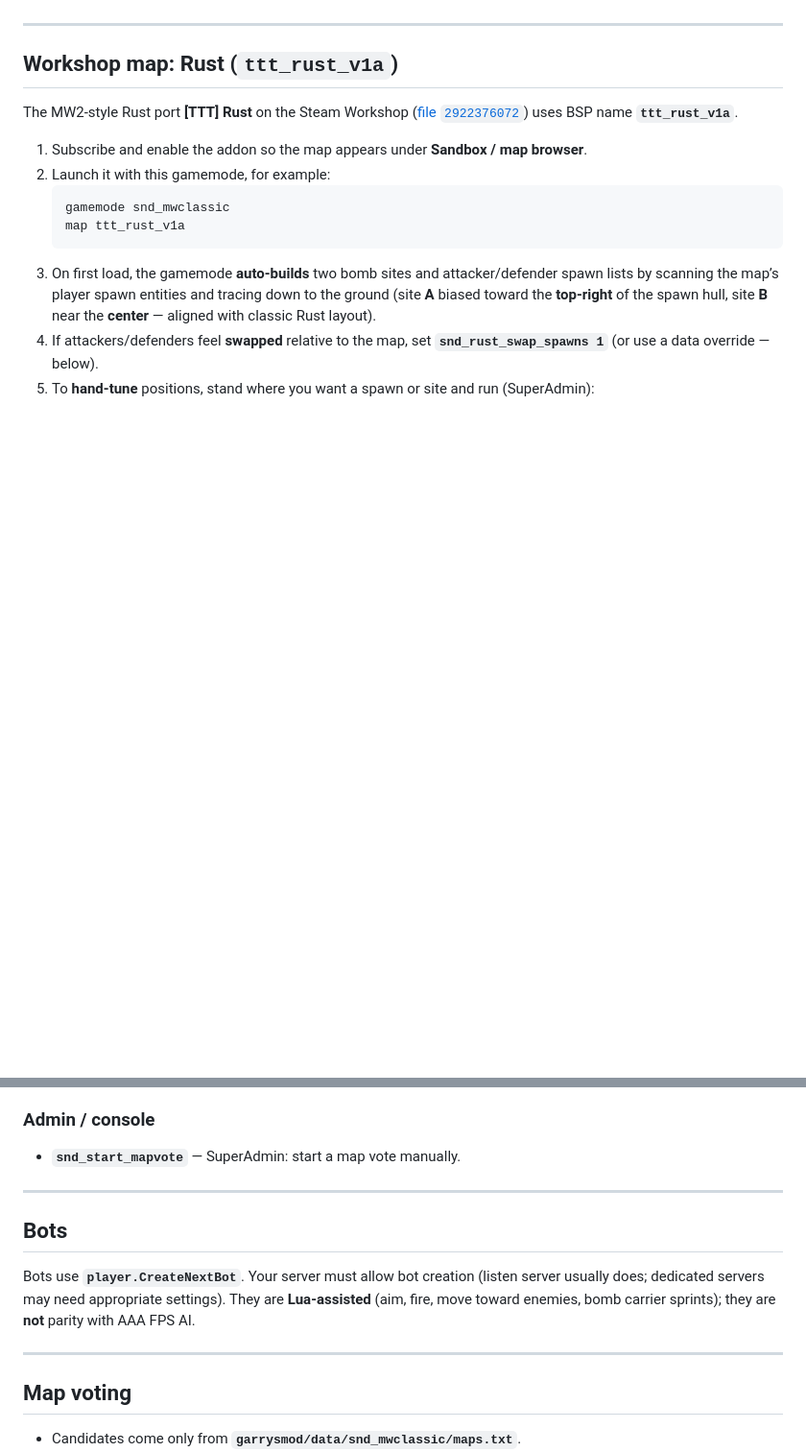
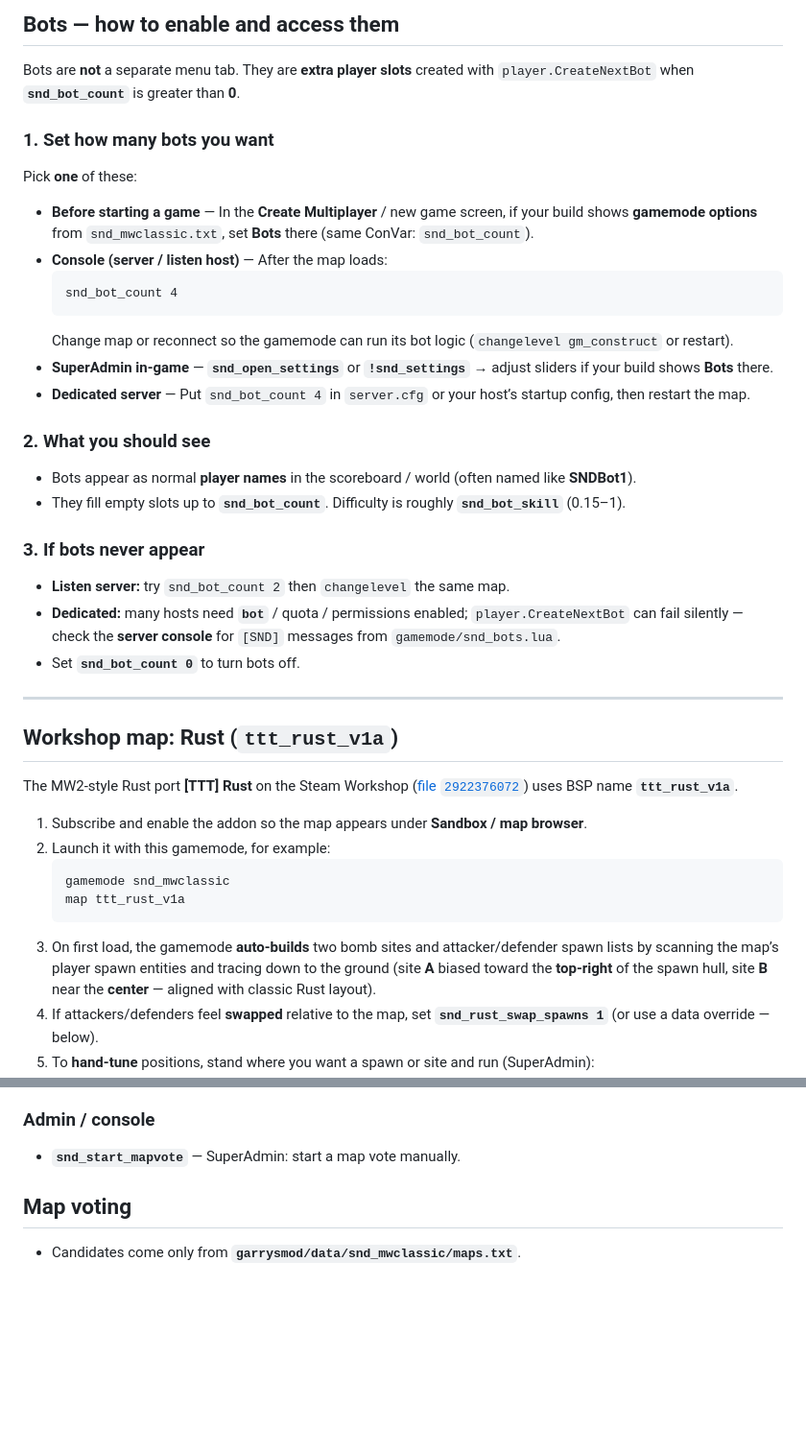
Before and after one commit to Ultra34/gmod-search-and-destroy---Ai-Edition, a Markdown page: README.md, 2 parts joined by grey strips. Shown at 96% size. GitHub-like rendering; blank space fills up the shorter version.

````diff
--- a/README.md
+++ b/README.md
@@ -51,3 +95,30 @@ Garry’s Mod **gamemode** inspired by Call of Duty Search & Destroy: one life p
+## Bots — how to enable and access them
+
+Bots are **not** a separate menu tab. They are **extra player slots** created with `player.CreateNextBot` when **`snd_bot_count`** is greater than **0**.
+
+### 1. Set how many bots you want
+
+Pick **one** of these:
+
+- **Before starting a game** — In the **Create Multiplayer** / new game screen, if your build shows **gamemode options** from `snd_mwclassic.txt`, set **Bots** there (same ConVar: `snd_bot_count`).
+- **Console (server / listen host)** — After the map loads:
+  ```
+  snd_bot_count 4
+  ```
+  Change map or reconnect so the gamemode can run its bot logic (`changelevel gm_construct` or restart).
+- **SuperAdmin in-game** — **`snd_open_settings`** or **`!snd_settings`** → adjust sliders if your build shows **Bots** there.
+- **Dedicated server** — Put `snd_bot_count 4` in `server.cfg` or your host’s startup config, then restart the map.
+
+### 2. What you should see
+
+- Bots appear as normal **player names** in the scoreboard / world (often named like **SNDBot1**).
+- They fill empty slots up to **`snd_bot_count`**. Difficulty is roughly **`snd_bot_skill`** (0.15–1).
+
+### 3. If bots never appear
+
+- **Listen server:** try `snd_bot_count 2` then `changelevel` the same map.
+- **Dedicated:** many hosts need **`bot`** / quota / permissions enabled; `player.CreateNextBot` can fail silently — check the **server console** for `[SND]` messages from `gamemode/snd_bots.lua`.
+- Set **`snd_bot_count 0`** to turn bots off.
 
 ---
 
@@ -120,14 +191,6 @@ Changes are applied on the **server** via network messages.
 
 - **`snd_start_mapvote`** — SuperAdmin: start a map vote manually.
 
----
-
-## Bots
-
-Bots use **`player.CreateNextBot`**. Your server must allow bot creation (listen server usually does; dedicated servers may need appropriate settings). They are **Lua-assisted** (aim, fire, move toward enemies, bomb carrier sprints); they are **not** parity with AAA FPS AI.
-
----
-
 ## Map voting
 
 - Candidates come only from **`garrysmod/data/snd_mwclassic/maps.txt`**.
````
Also changed, not shown: other parts of README.md (+54 -10 lines).
